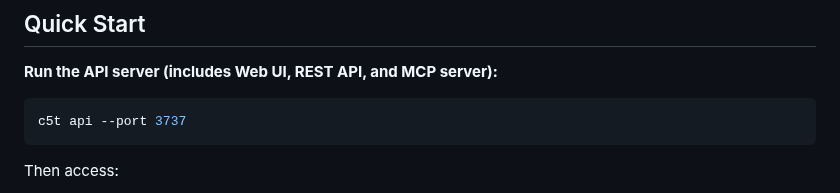
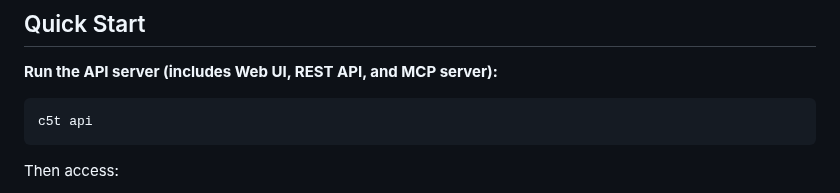
Before and after one commit to ck3mp3r/context, a Markdown page: README.md, the part around the change. Rendered like a GitHub page.

Commit message:
docs(readme): Remove redundant --port flag from quick start
The default port is 3737, no need to specify it explicitly.

````diff
--- a/README.md
+++ b/README.md
@@ -25,7 +25,7 @@ Task management and knowledge tracking system with git-based sync, built for AI-
 **Run the API server (includes Web UI, REST API, and MCP server):**
 
 ```sh
-c5t api --port 3737
+c5t api
 ```
 
 Then access:
````
